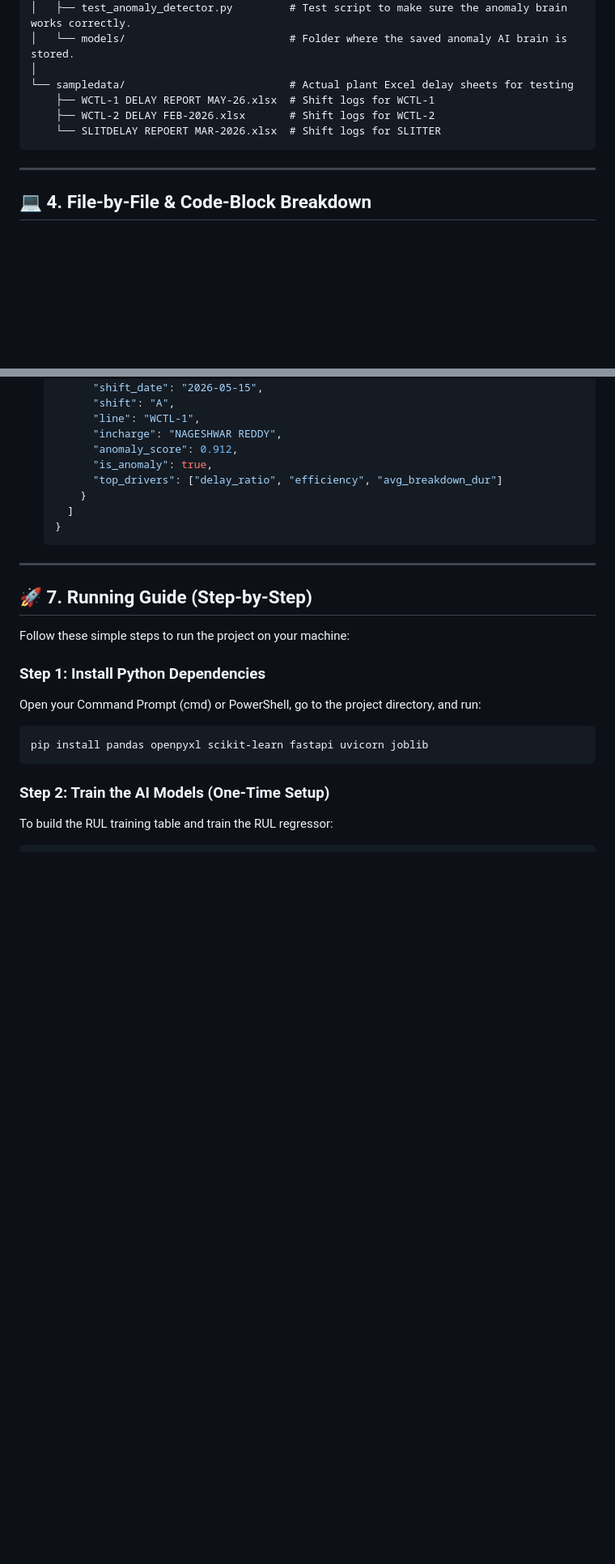
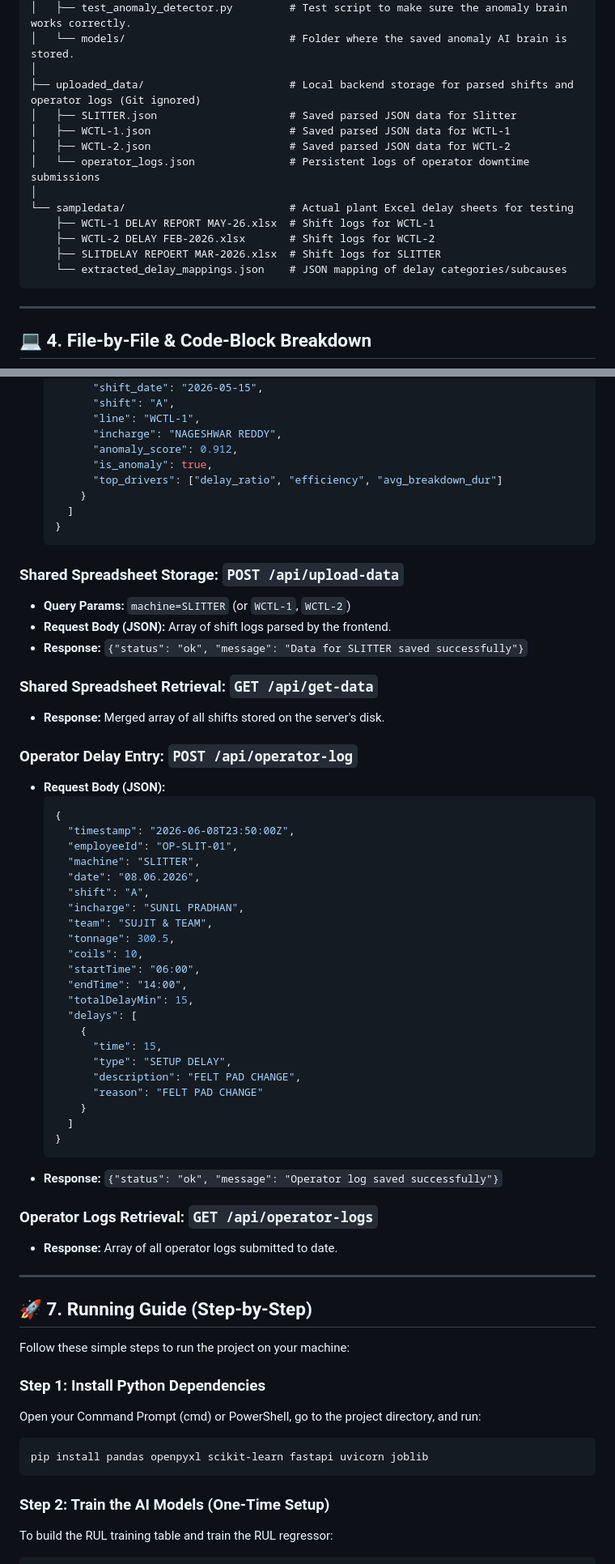
Before and after one commit to asg-7/Machine-Delay-Breakdown-System-TSDPL, a Markdown page: README.md, 2 parts joined by grey strips. Shown at 81% size. GitHub-like rendering; blank space fills up the shorter version.

Commit message:
Update README.md with Operator Terminal logic, roles, and endpoints

````diff
--- a/README.md
+++ b/README.md
@@ -91,10 +94,17 @@ TSDPL_DELAY2/
 │   ├── test_anomaly_detector.py         # Test script to make sure the anomaly brain works correctly.
 │   └── models/                          # Folder where the saved anomaly AI brain is stored.
 │
+├── uploaded_data/                       # Local backend storage for parsed shifts and operator logs (Git ignored)
+│   ├── SLITTER.json                     # Saved parsed JSON data for Slitter
+│   ├── WCTL-1.json                      # Saved parsed JSON data for WCTL-1
+│   ├── WCTL-2.json                      # Saved parsed JSON data for WCTL-2
+│   └── operator_logs.json               # Persistent logs of operator downtime submissions
+│
 └── sampledata/                          # Actual plant Excel delay sheets for testing
     ├── WCTL-1 DELAY REPORT MAY-26.xlsx  # Shift logs for WCTL-1
     ├── WCTL-2 DELAY FEB-2026.xlsx       # Shift logs for WCTL-2
-    └── SLITDELAY REPOERT MAR-2026.xlsx  # Shift logs for SLITTER
+    ├── SLITDELAY REPOERT MAR-2026.xlsx  # Shift logs for SLITTER
+    └── extracted_delay_mappings.json    # JSON mapping of delay categories/subcauses
 ```
 
 ---
@@ -358,6 +382,45 @@ When the browser requests predictions, it calls these API endpoints on port `800
   }
   ```
 
+### Shared Spreadsheet Storage: `POST /api/upload-data`
+- **Query Params:** `machine=SLITTER` (or `WCTL-1`, `WCTL-2`)
+- **Request Body (JSON):** Array of shift logs parsed by the frontend.
+- **Response:** `{"status": "ok", "message": "Data for SLITTER saved successfully"}`
+
+### Shared Spreadsheet Retrieval: `GET /api/get-data`
+- **Response:** Merged array of all shifts stored on the server's disk.
+
+### Operator Delay Entry: `POST /api/operator-log`
+- **Request Body (JSON):**
+  ```json
+  {
+    "timestamp": "2026-06-08T23:50:00Z",
+    "employeeId": "OP-SLIT-01",
+    "machine": "SLITTER",
+    "date": "08.06.2026",
+    "shift": "A",
+    "incharge": "SUNIL PRADHAN",
+    "team": "SUJIT & TEAM",
+    "tonnage": 300.5,
+    "coils": 10,
+    "startTime": "06:00",
+    "endTime": "14:00",
+    "totalDelayMin": 15,
+    "delays": [
+      {
+        "time": 15,
+        "type": "SETUP DELAY",
+        "description": "FELT PAD CHANGE",
+        "reason": "FELT PAD CHANGE"
+      }
+    ]
+  }
+  ```
+- **Response:** `{"status": "ok", "message": "Operator log saved successfully"}`
+
+### Operator Logs Retrieval: `GET /api/operator-logs`
+- **Response:** Array of all operator logs submitted to date.
+
 ---
 
 ## 🚀 7. Running Guide (Step-by-Step)
````
Also changed, not shown: other parts of README.md (+55 -7 lines).
